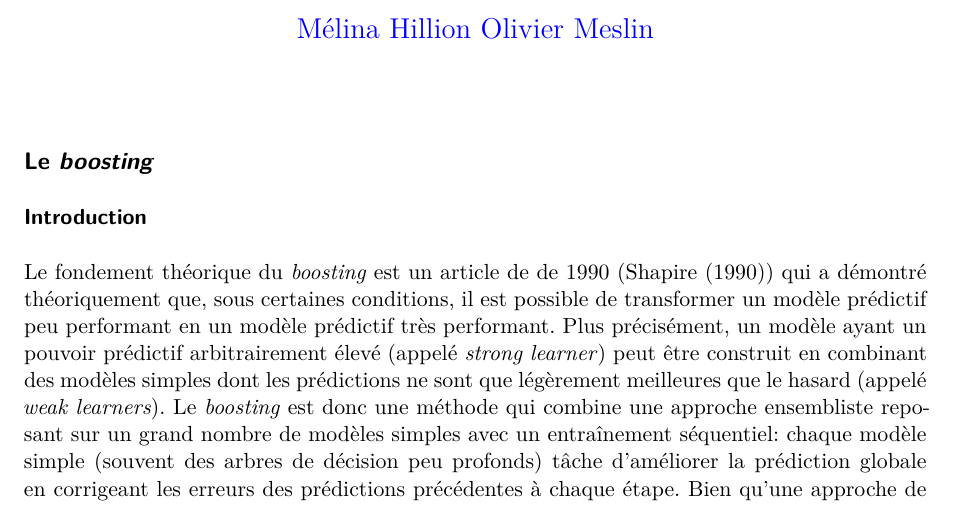
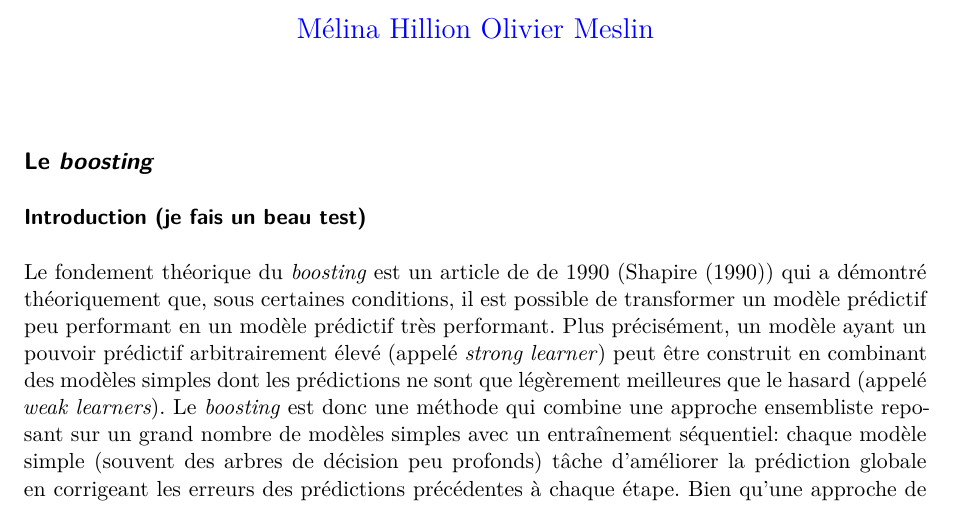
Before and after one commit to oliviermeslin/DT_methodes_ensemblistes, a Quarto document (boosting.qmd): part of page 1 of 8, cut so that both start at the same text. Rendered offline with R 4.5, knitr and Pandoc in place of Quarto, then LaTeX, with nearby package versions; drawn as R Markdown's standard PDF in place of the format the file asks for.

Commit message:
Ceci est un test de branche (#5)
* Ceci est un test de branche

* Update boosting.qmd

---------

Co-authored-by: mhillion <melina.hillion@insee.fr>

```diff
--- a/boosting.qmd
+++ b/boosting.qmd
@@ -44,7 +44,7 @@ bibliography: references.bib
 
 ## Le *boosting*
 
-### Introduction
+### Introduction (je fais un beau test)
 
 Le fondement théorique du *boosting* est un article de de 1990 (@shapire1990strength) qui a démontré théoriquement que, sous certaines conditions, il est possible de transformer un modèle prédictif peu performant en un modèle prédictif très performant. Plus précisément, un modèle ayant un pouvoir prédictif arbitrairement élevé (appelé *strong learner*) peut être construit en combinant des modèles simples dont les prédictions ne sont que légèrement meilleures que le hasard (appelé *weak learners*). Le *boosting* est donc une méthode qui combine une approche ensembliste reposant sur un grand nombre de modèles simples avec un entraînement séquentiel: chaque modèle simple (souvent des arbres de décision peu profonds) tâche d'améliorer la prédiction globale en corrigeant les erreurs des prédictions précédentes à chaque étape. Bien qu'une approche de *boosting* puisse en théorie mobiliser différentes classes de *weak learners*, en pratique les *weak learners* utilisés par les algorithmes de *boosting* sont presque toujours des arbres de décision.
 
```
